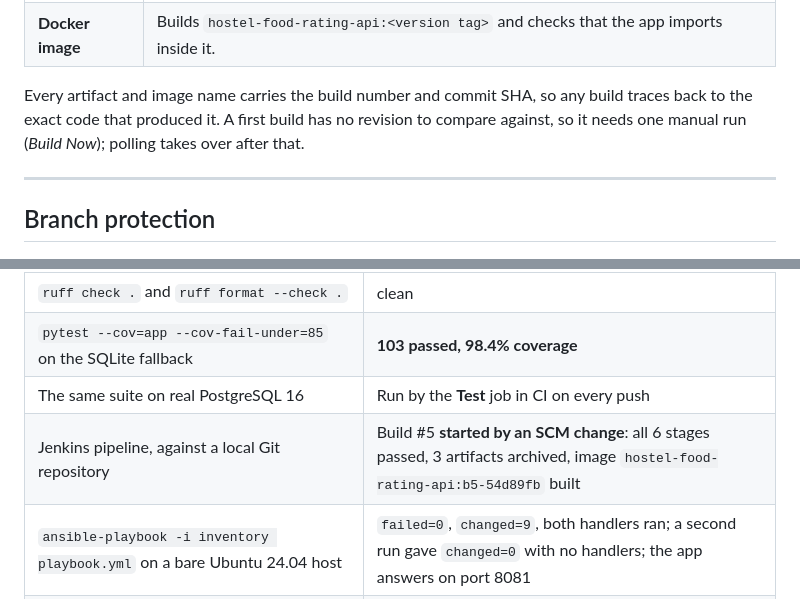
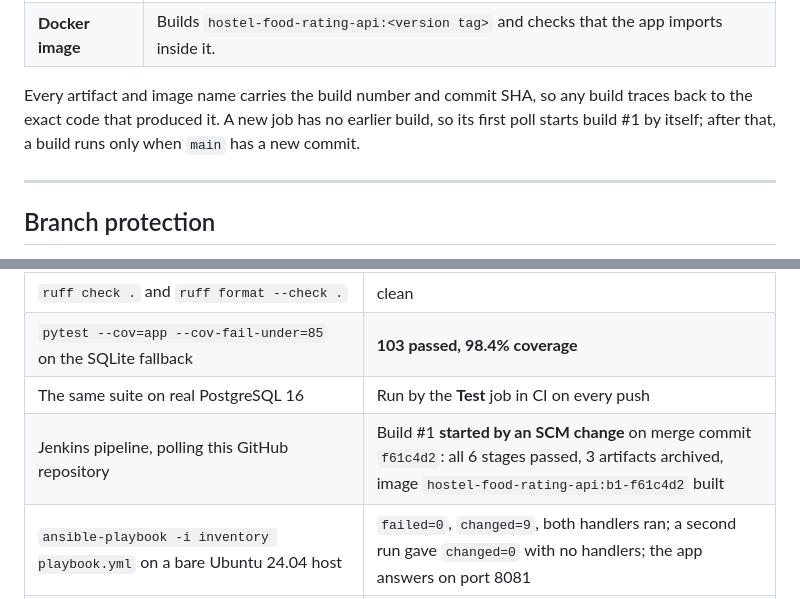
Before and after one commit to ramithnayak8/hostel-food-rating-api, a Markdown page: README.md, 2 parts joined by grey strips. Rendered like a GitHub page.

Commit message:
docs: correct how Jenkins starts its first build
Co-Authored-By: Claude Opus 5.5 <noreply@anthropic.com>

```diff
--- a/README.md
+++ b/README.md
@@ -383,7 +383,7 @@ JENKINS_ADMIN_PASSWORD='choose-one' docker compose -f jenkins/docker-compose.yml
 | **Package** | Runs `scripts/build_artifact.sh` and archives the wheel, sdist and versioned `.pyz` in the job view. |
 | **Docker image** | Builds `hostel-food-rating-api:<version tag>` and checks that the app imports inside it. |
 
-Every artifact and image name carries the build number and commit SHA, so any build traces back to the exact code that produced it. A first build has no revision to compare against, so it needs one manual run (*Build Now*); polling takes over after that.
+Every artifact and image name carries the build number and commit SHA, so any build traces back to the exact code that produced it. A new job has no earlier build, so its first poll starts build #1 by itself; after that, a build runs only when `main` has a new commit.
 
 ---
 
@@ -677,7 +677,7 @@ Everything below was run on the development machine (Windows 11, Docker Desktop
 | `ruff check .` and `ruff format --check .` | clean |
 | `pytest --cov=app --cov-fail-under=85` on the SQLite fallback | **103 passed, 98.4% coverage** |
 | The same suite on real PostgreSQL 16 | Run by the **Test** job in CI on every push |
-| Jenkins pipeline, against a local Git repository | Build #5 **started by an SCM change**: all 6 stages passed, 3 artifacts archived, image `hostel-food-rating-api:b5-54d89fb` built |
+| Jenkins pipeline, polling this GitHub repository | Build #1 **started by an SCM change** on merge commit `f61c4d2`: all 6 stages passed, 3 artifacts archived, image `hostel-food-rating-api:b1-f61c4d2` built |
 | `ansible-playbook -i inventory playbook.yml` on a bare Ubuntu 24.04 host | `failed=0`, `changed=9`, both handlers ran; a second run gave `changed=0` with no handlers; the app answers on port 8081 |
 | `kubectl scale` 3 → 5 → 3 on kind | 5 pods Running, then back to 3 |
 | `bash scripts/rollback-demo.sh` on kind | The broken pod stayed in `ErrImagePull`, `/health` stayed at 200, and `rollout undo` restored `hostel-food-rating-api:local` |
```
